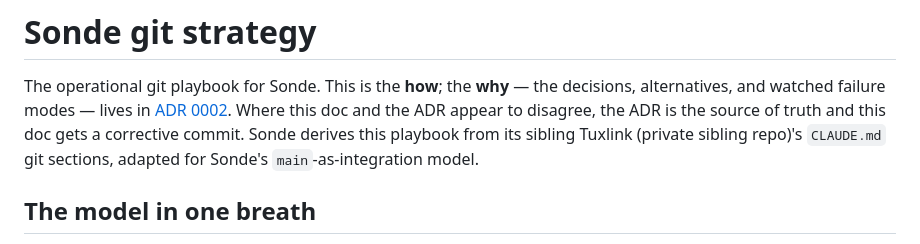
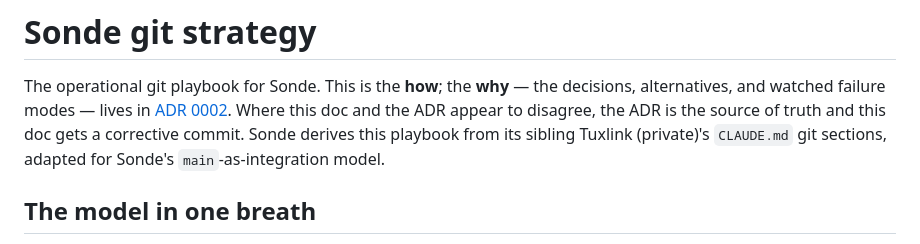
Before and after one commit to cameronzucker/sonde, a Markdown page: docs/git-strategy.md, the part around the change. GitHub-like rendering.

```diff
--- a/docs/git-strategy.md
+++ b/docs/git-strategy.md
@@ -5,7 +5,7 @@ decisions, alternatives, and watched failure modes — lives in
 [ADR 0002](adr/0002-git-workflow-and-governance.md). Where this doc and the ADR
 appear to disagree, the ADR is the source of truth and this doc gets a corrective
 commit. Sonde derives this playbook from its sibling
-Tuxlink (private sibling repo)'s `CLAUDE.md` git sections,
+Tuxlink (private)'s `CLAUDE.md` git sections,
 adapted for Sonde's `main`-as-integration model.
 
 ## The model in one breath
```
Also changed, not shown: docs/adr/0002-git-workflow-and-governance.md (+1 -1 lines), docs/adr/README.md (+1 -1 lines).
